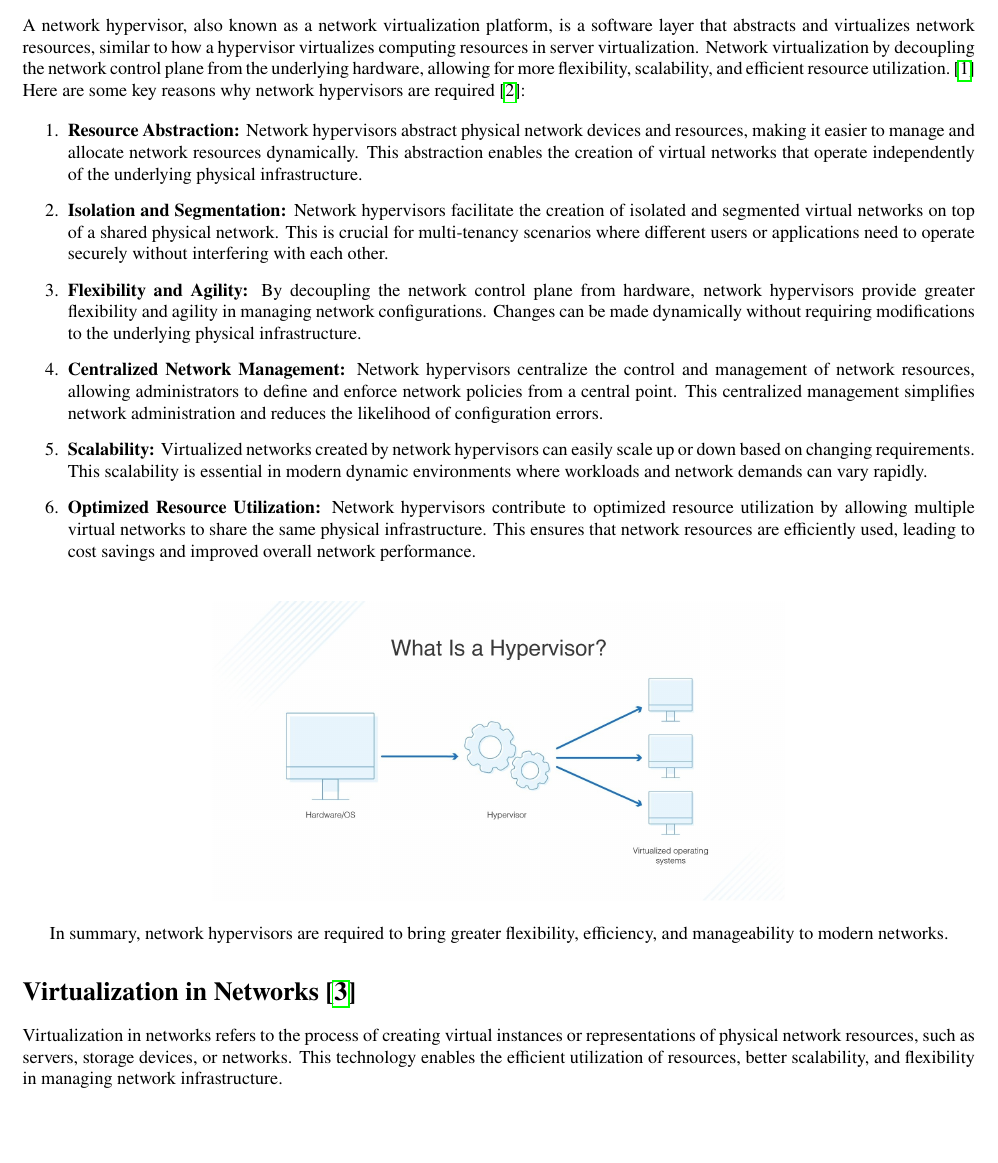
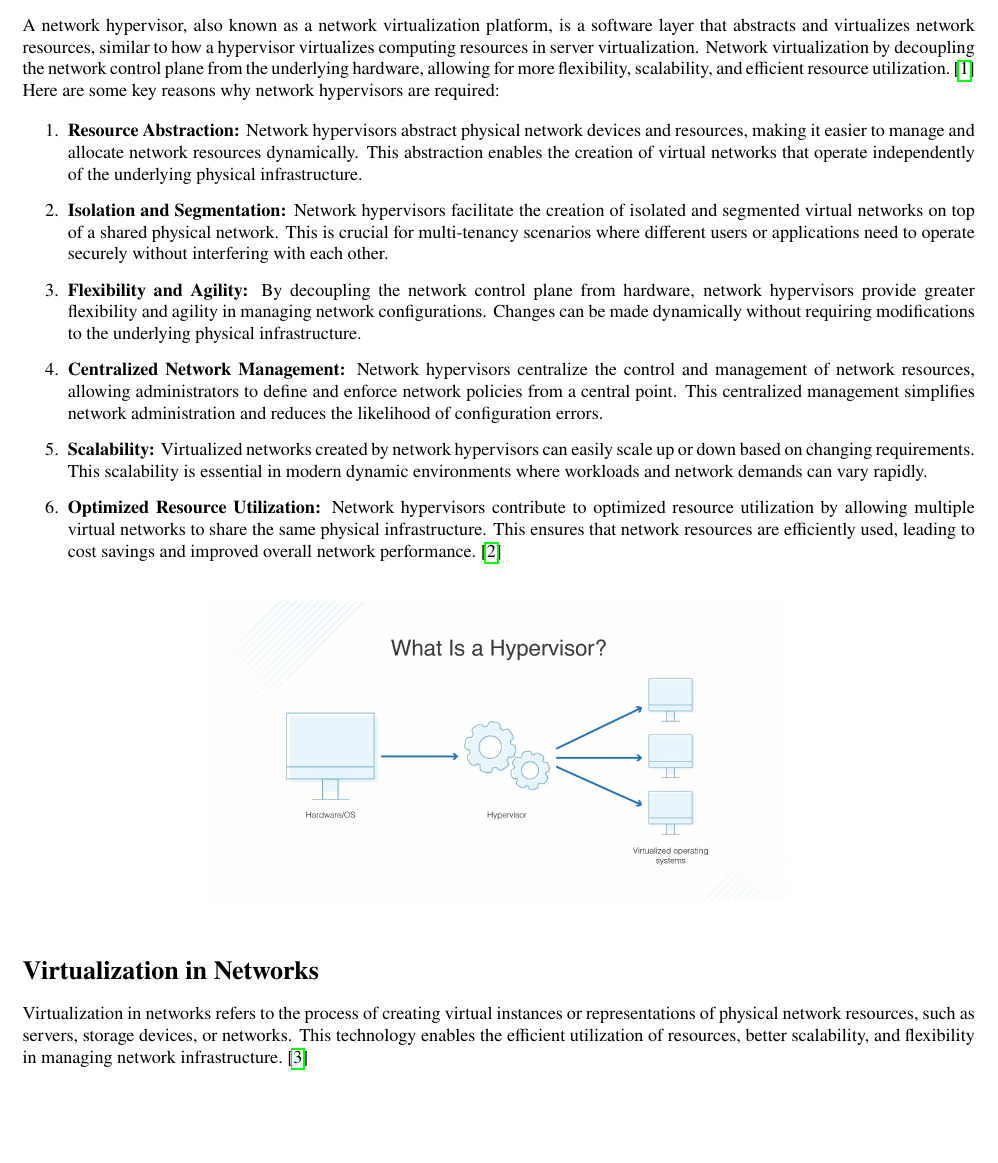
Before and after one commit to mj-amin-ece/Data-Network, a LaTeX thesis (Project/Report latex source/Report.tex): part of page 3 of 19, cut so that both start at the same text. Compiled offline with pdfLaTeX.

Commit message:
update report

```diff
--- a/Project/Report latex source/Report.tex
+++ b/Project/Report latex source/Report.tex
@@ -100,7 +100,7 @@
 
 A network hypervisor, also known as a network virtualization platform, is a software layer that abstracts and virtualizes network resources, similar to how a hypervisor virtualizes computing resources in server virtualization.
 Network virtualization by decoupling the network control plane from the underlying hardware, allowing for more flexibility, scalability, and efficient resource utilization.\cite{1}
-Here are some key reasons why network hypervisors are required\cite{2}:
+Here are some key reasons why network hypervisors are required:
 
 \begin{enumerate}
   \item \textbf{Resource Abstraction:} Network hypervisors abstract physical network devices and resources, making it easier to manage and allocate network resources dynamically.
@@ -119,7 +119,7 @@ Here are some key reasons why network hypervisors are required\cite{2}:
   This scalability is essential in modern dynamic environments where workloads and network demands can vary rapidly.
 
   \item \textbf{Optimized Resource Utilization:} Network hypervisors contribute to optimized resource utilization by allowing multiple virtual networks to share the same physical infrastructure.
-  This ensures that network resources are efficiently used, leading to cost savings and improved overall network performance.
+  This ensures that network resources are efficiently used, leading to cost savings and improved overall network performance.\cite{2}
 
 \end{enumerate}
 \begin{figure}[h]
@@ -127,14 +127,12 @@ Here are some key reasons why network hypervisors are required\cite{2}:
     \includegraphics[width=0.6\textwidth]{1.jpg}
 \end{figure}
 
-In summary, network hypervisors are required to bring greater flexibility, efficiency, and manageability to modern networks.
 
-
-\section*{Virtualization in Networks\cite{4}}
+\section*{Virtualization in Networks}
 \addcontentsline{toc}{section}{Virtualization in Networks}
 
 Virtualization in networks refers to the process of creating virtual instances or representations of physical network resources, such as servers, storage devices, or networks.
- This technology enables the efficient utilization of resources, better scalability, and flexibility in managing network infrastructure.
+This technology enables the efficient utilization of resources, better scalability, and flexibility in managing network infrastructure.\cite{4}
 
 \subsection*{Types of Virtualization in Networks:}
 
```
Also changed, not shown: Project/Report latex source/Report.pdf, Project/Report latex source/Report.tex (7 more changed lines), 5 other files.
